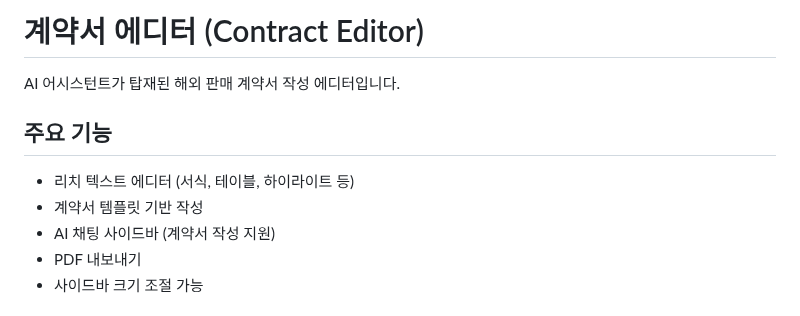
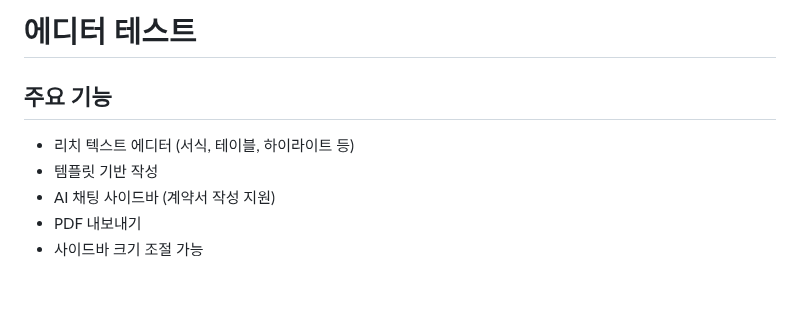
Before and after one commit to SKN-17-Final-5Team/SKN-17-Final-5Team, a Markdown page: README.md, the part around the change. Rendered like a GitHub page.

Commit message:
readme 업덱

```diff
--- a/README.md
+++ b/README.md
@@ -1,11 +1,9 @@
-# 계약서 에디터 (Contract Editor)
-
-AI 어시스턴트가 탑재된 해외 판매 계약서 작성 에디터입니다.
+# 에디터 테스트
 
 ## 주요 기능
 
 - 리치 텍스트 에디터 (서식, 테이블, 하이라이트 등)
-- 계약서 템플릿 기반 작성
+- 템플릿 기반 작성
 - AI 채팅 사이드바 (계약서 작성 지원)
 - PDF 내보내기
 - 사이드바 크기 조절 가능
```
